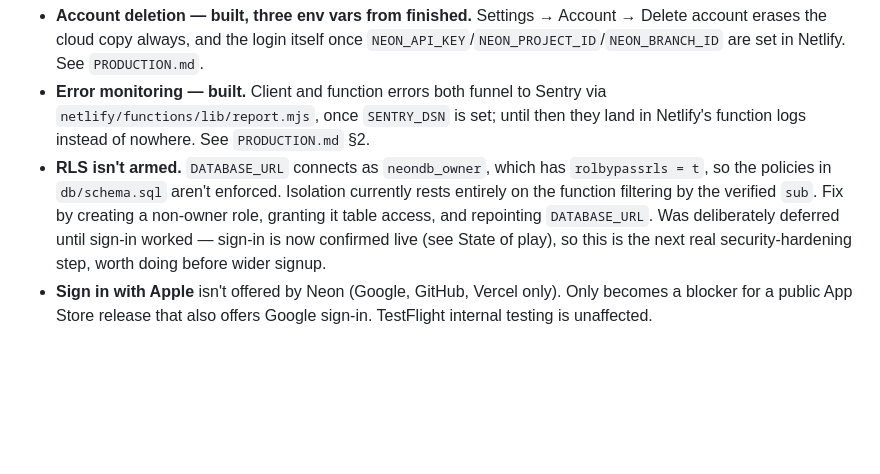
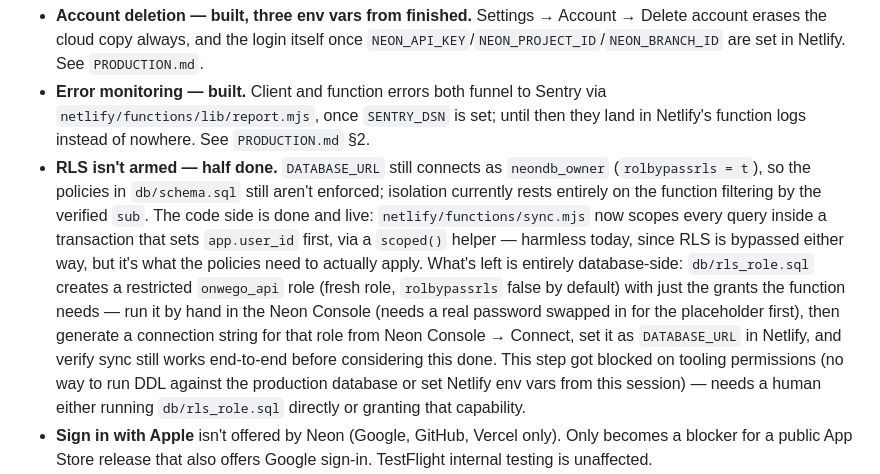
Before and after one commit to thesuperiorcourt/onwego, a Markdown page: HANDOFF.md, the part around the change. Drawn GitHub-style; blank space fills up the shorter version.

```diff
--- a/HANDOFF.md
+++ b/HANDOFF.md
@@ -192,7 +192,7 @@ The full register lives in `PARTS.md` (with status per part) and `BRAINSTORM.md`
 
 - **Account deletion — built, three env vars from finished.** Settings → Account → Delete account erases the cloud copy always, and the login itself once `NEON_API_KEY`/`NEON_PROJECT_ID`/`NEON_BRANCH_ID` are set in Netlify. See `PRODUCTION.md`.
 - **Error monitoring — built.** Client and function errors both funnel to Sentry via `netlify/functions/lib/report.mjs`, once `SENTRY_DSN` is set; until then they land in Netlify's function logs instead of nowhere. See `PRODUCTION.md` §2.
-- **RLS isn't armed.** `DATABASE_URL` connects as `neondb_owner`, which has `rolbypassrls = t`, so the policies in `db/schema.sql` aren't enforced. Isolation currently rests entirely on the function filtering by the verified `sub`. Fix by creating a non-owner role, granting it table access, and repointing `DATABASE_URL`. Was deliberately deferred until sign-in worked — sign-in is now confirmed live (see State of play), so this is the next real security-hardening step, worth doing before wider signup.
+- **RLS isn't armed — half done.** `DATABASE_URL` still connects as `neondb_owner` (`rolbypassrls = t`), so the policies in `db/schema.sql` still aren't enforced; isolation currently rests entirely on the function filtering by the verified `sub`. The code side is done and live: `netlify/functions/sync.mjs` now scopes every query inside a transaction that sets `app.user_id` first, via a `scoped()` helper — harmless today, since RLS is bypassed either way, but it's what the policies need to actually apply. What's left is entirely database-side: `db/rls_role.sql` creates a restricted `onwego_api` role (fresh role, `rolbypassrls` false by default) with just the grants the function needs — run it by hand in the Neon Console (needs a real password swapped in for the placeholder first), then generate a connection string for that role from Neon Console → Connect, set it as `DATABASE_URL` in Netlify, and verify sync still works end-to-end before considering this done. This step got blocked on tooling permissions (no way to run DDL against the production database or set Netlify env vars from this session) — needs a human either running `db/rls_role.sql` directly or granting that capability.
 - **Sign in with Apple** isn't offered by Neon (Google, GitHub, Vercel only). Only becomes a blocker for a public App Store release that also offers Google sign-in. TestFlight internal testing is unaffected.
 - **TestFlight** is scaffolded but never run: `npx cap add ios && npx cap sync ios && npx cap open ios`. Before the first archive, set a real bundle ID in `capacitor.config.json`, register it in App Store Connect, and set `apiBase` in `www/config.js` to the deployed site URL — the native shell serves pages locally and can't resolve a same-origin API. Google's OAuth redirect will need a custom URL scheme registered in the iOS project.
 - **Theme packs** were meant to match an app called Joie, which couldn't be found. The five shipped packs are stand-ins; the owner may want them re-coloured.
```
Also changed, not shown: PRODUCTION.md (+1 -1 lines).
